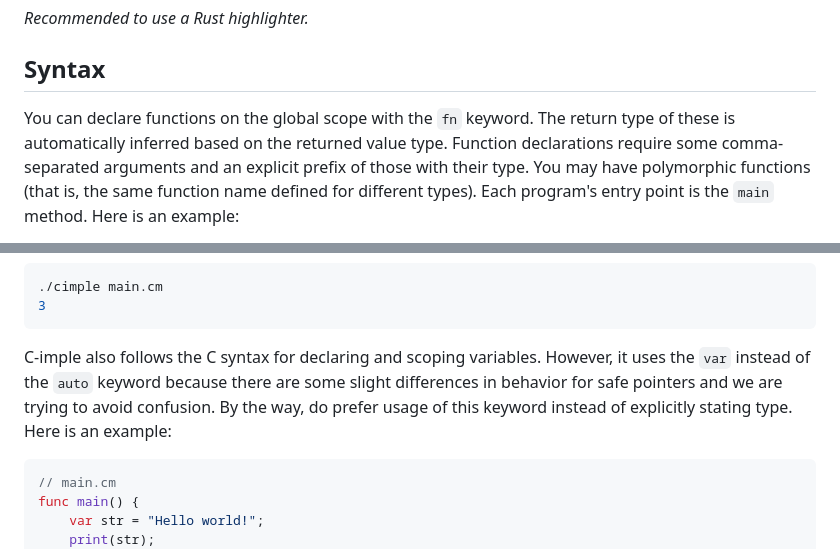
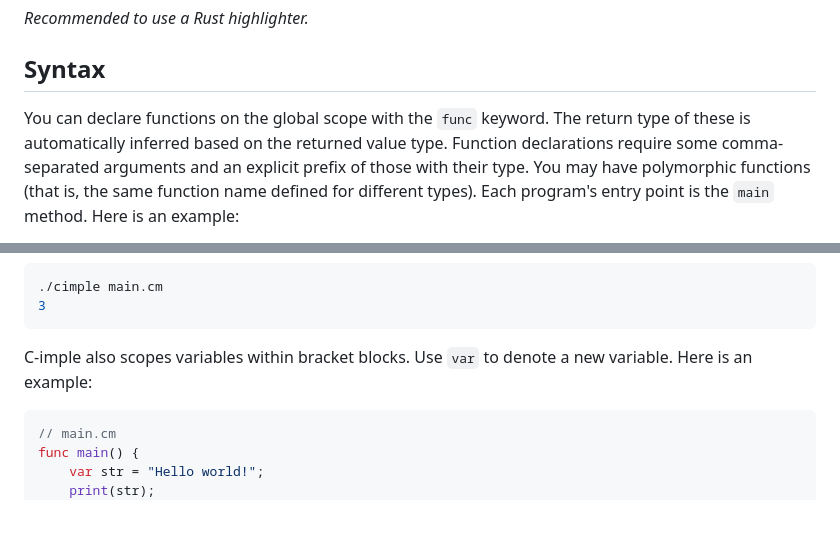
Before and after one commit to maniospas/c-imple, a Markdown page: README.md, 2 parts joined by grey strips. GitHub-like rendering; blank space fills up the shorter version.

Commit message:
readme typo

````diff
--- a/README.md
+++ b/README.md
@@ -20,7 +20,7 @@ g++ src/cimple.cpp -o cimple -O2 -std=c++20
 ## Syntax
 
 You can declare functions on the global scope
-with the `fn` keyword. The return type of these
+with the `func` keyword. The return type of these
 is automatically inferred based on the returned
 value type. Function declarations require some
 comma-separated arguments and an explicit prefix
@@ -45,12 +45,8 @@ func main() {
 3
 ```
 
-C-imple also follows the C syntax for declaring and scoping
-variables. However, it uses the `var` instead of the `auto`
-keyword because there are some slight differences in behavior
-for safe pointers and we are trying to avoid confusion.
-By the way, do prefer usage of this keyword instead of
-explicitly stating type. Here is an example:
+C-imple also scopes variables within bracket blocks.
+Use `var` to denote a new variable. Here is an example:
 
 ```rust
 // main.cm
````
